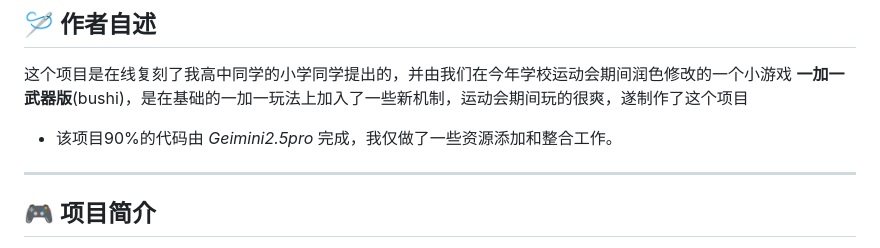
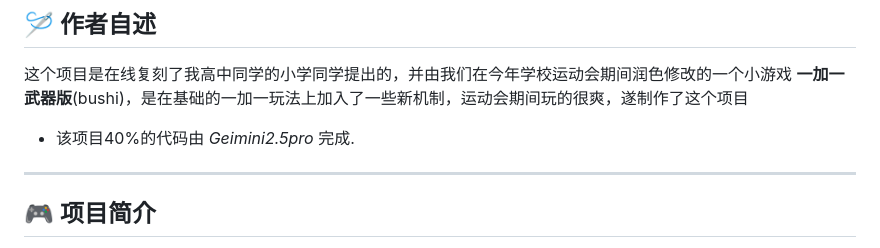
Before and after one commit to bauy4u/finger_war-web, a Markdown page: README.md, the part around the change. Rendered like a GitHub page.

```diff
--- a/README.md
+++ b/README.md
@@ -4,7 +4,7 @@
 ## 🪡 作者自述
 
 这个项目是在线复刻了我高中同学的小学同学提出的，并由我们在今年学校运动会期间润色修改的一个小游戏 **一加一武器版**(bushi)，是在基础的一加一玩法上加入了一些新机制，运动会期间玩的很爽，遂制作了这个项目
-- 该项目90%的代码由 *Geimini2.5pro* 完成，我仅做了一些资源添加和整合工作。
+- 该项目40%的代码由 *Geimini2.5pro* 完成.
 
 ---
 
```
